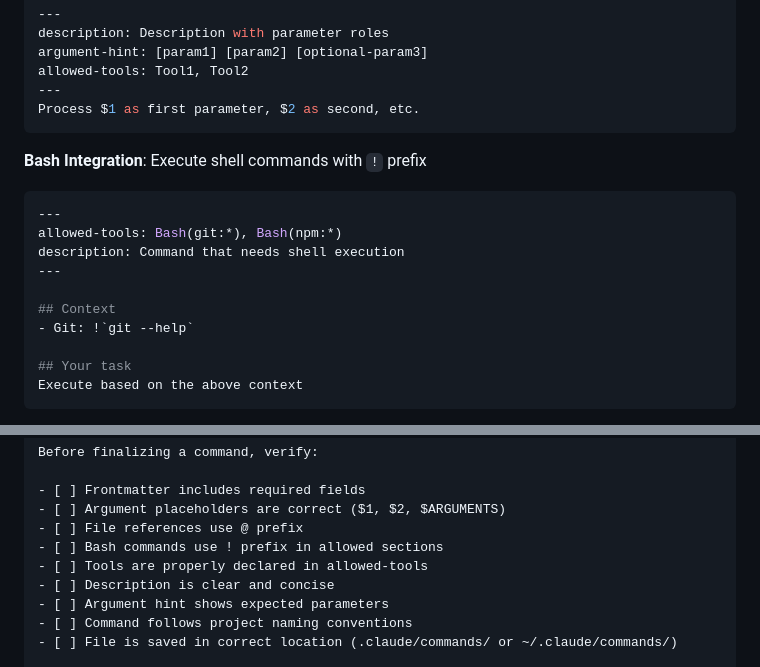
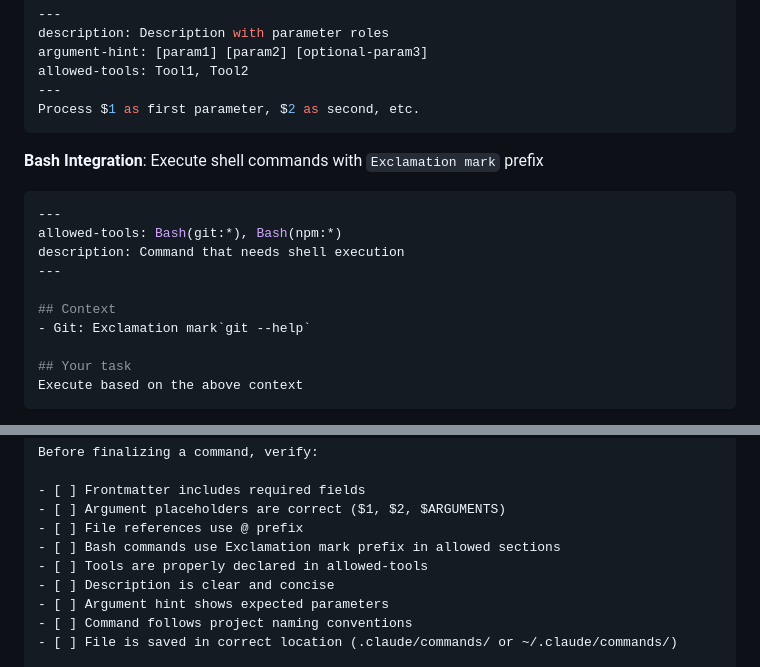
Before and after one commit to mokbhai/claude, a Markdown page: skills/slash-command-creator/SKILL.md, 2 parts joined by grey strips. Drawn GitHub-style.

````diff
--- a/skills/slash-command-creator/SKILL.md
+++ b/skills/slash-command-creator/SKILL.md
@@ -62,7 +62,7 @@ allowed-tools: Tool1, Tool2
 Process $1 as first parameter, $2 as second, etc.
 ```
 
-**Bash Integration**: Execute shell commands with `!` prefix
+**Bash Integration**: Execute shell commands with `Exclamation mark` prefix
 
 ```yaml
 ---
@@ -71,7 +71,7 @@ description: Command that needs shell execution
 ---
 
 ## Context
-- Git: !`git --help`
+- Git: Exclamation mark`git --help`
 
 ## Your task
 Execute based on the above context
@@ -346,7 +346,7 @@ Before finalizing a command, verify:
 - [ ] Frontmatter includes required fields
 - [ ] Argument placeholders are correct ($1, $2, $ARGUMENTS)
 - [ ] File references use @ prefix
-- [ ] Bash commands use ! prefix in allowed sections
+- [ ] Bash commands use Exclamation mark prefix in allowed sections
 - [ ] Tools are properly declared in allowed-tools
 - [ ] Description is clear and concise
 - [ ] Argument hint shows expected parameters
````
Also changed, not shown: agents/research/agent.md (added, +129 -0 lines), commands/research/agent.md (added, +140 -0 lines).
